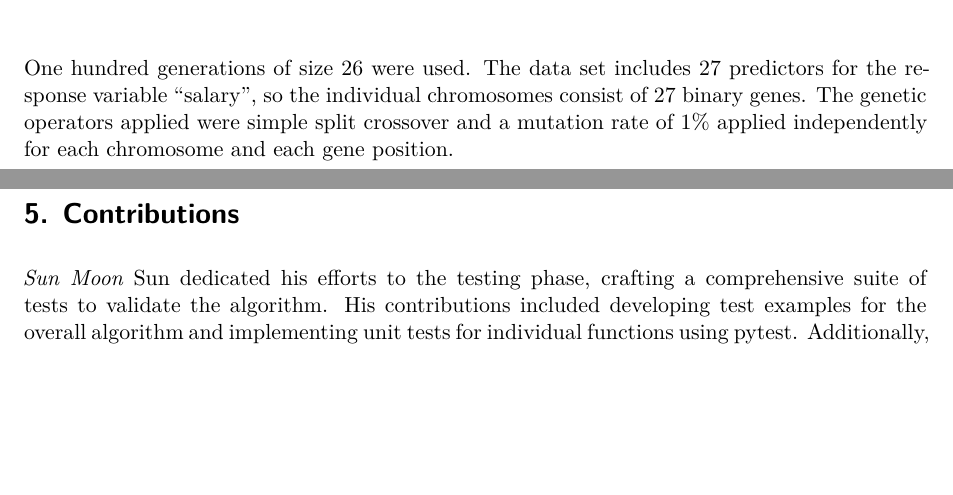
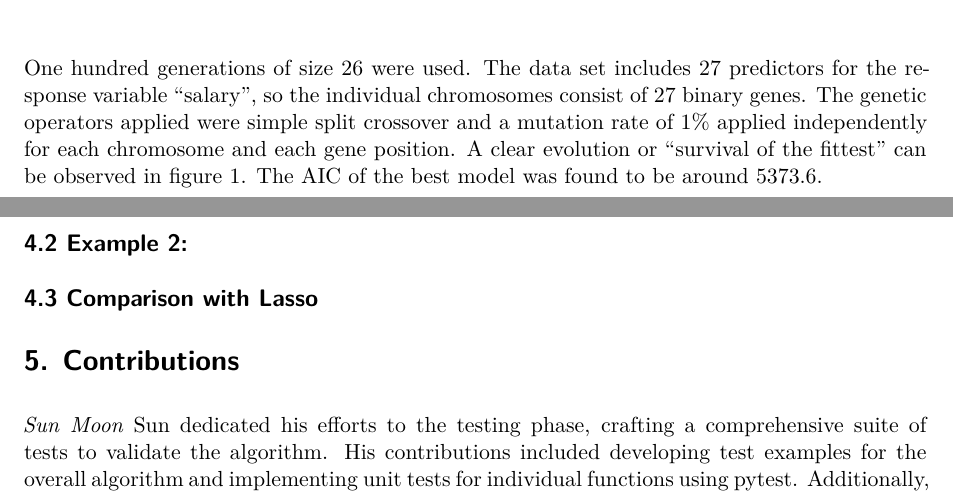
Before and after one commit to seanzhou1207/Genetic-Algorithm, a Quarto document (Report/final_report.qmd): two parts of pages 3 and 4 of 4, joined at a grey line, cut so that both start at the same text, the shorter picture padded with empty space. Rendered offline with R 4.5, knitr and Pandoc in place of Quarto, then LaTeX, with nearby package versions.

Commit message:
Report update

```diff
--- a/Report/final_report.qmd
+++ b/Report/final_report.qmd
@@ -92,7 +92,12 @@ We first test the algorithm on the same dataset as used by Givens and Hoeting, t
 \includegraphics[width=0.8\textwidth]{GA_results_plot_baseball.png}
 \end{center}
 
-One hundred generations of size 26 were used. The data set includes 27 predictors for the response variable "salary", so the individual chromosomes consist of 27 binary genes. The genetic operators applied were simple split crossover and a mutation rate of 1% applied independently for each chromosome and each gene position.
+One hundred generations of size 26 were used. The data set includes 27 predictors for the response variable "salary", so the individual chromosomes consist of 27 binary genes. The genetic operators applied were simple split crossover and a mutation rate of 1% applied independently for each chromosome and each gene position. A clear evolution or "survival of the fittest" can be observed in figure 1. The AIC of the best model was found to be around 5373.6.
+
+## 4.2 Example 2:
+
+## 4.3 Comparison with Lasso
+
 
 # 5. Contributions
 
```
Also changed, not shown: Report/LASSO_comparison.png (added).
